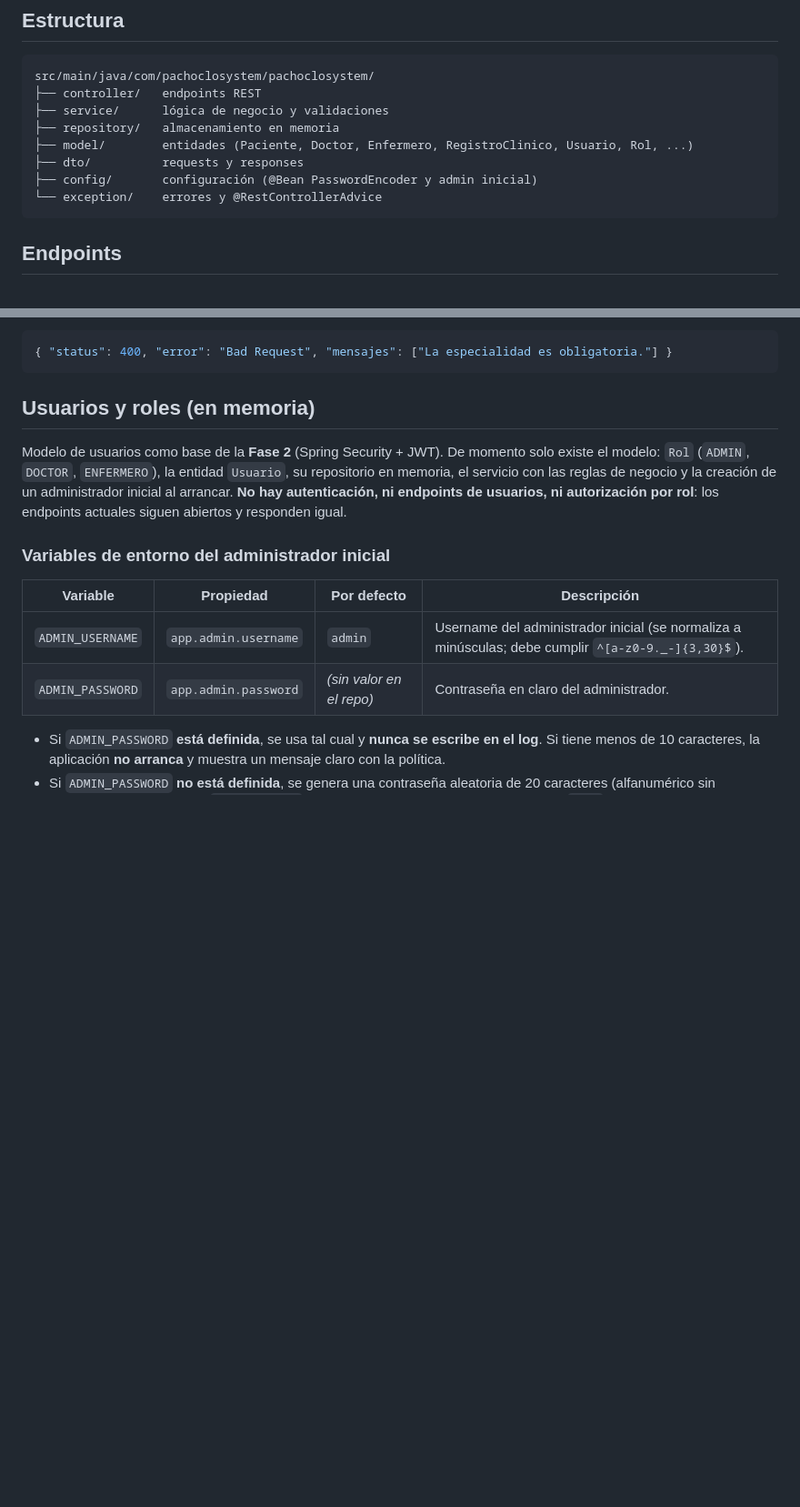
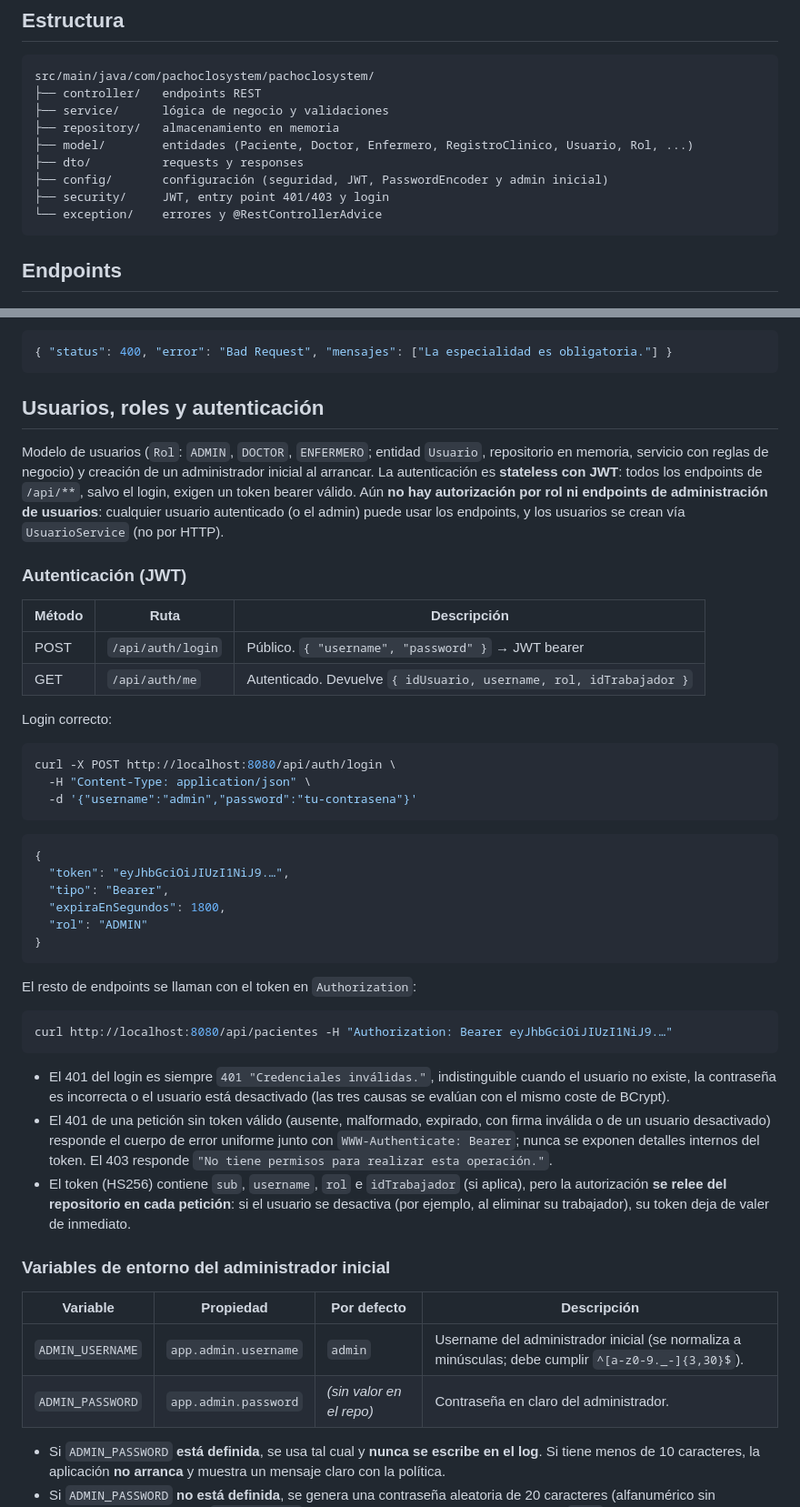
Before and after one commit to Manuel-Posada/PachocloSystem, a Markdown page: PachocloSystem/README.md, 2 parts joined by grey strips. Shown at 91% size. Drawn GitHub-style; blank space fills up the shorter version.

Commit message:
docs: documenta la autenticación JWT, sus variables de entorno y la cascada
Sección 'Autenticación (JWT)': login público, /api/auth/me, uso del token
bearer, mensajes uniformes de 401/403, revalidación por petición del
repositorio y variable JWT_SECRET (mín. 32 bytes; clave aleatoria con un
único WARN sin el valor si falta).

````diff
--- a/PachocloSystem/README.md
+++ b/PachocloSystem/README.md
@@ -33,7 +33,8 @@ src/main/java/com/pachoclosystem/pachoclosystem/
 ├── repository/   almacenamiento en memoria
 ├── model/        entidades (Paciente, Doctor, Enfermero, RegistroClinico, Usuario, Rol, ...)
 ├── dto/          requests y responses
-├── config/       configuración (@Bean PasswordEncoder y admin inicial)
+├── config/       configuración (seguridad, JWT, PasswordEncoder y admin inicial)
+├── security/     JWT, entry point 401/403 y login
 └── exception/    errores y @RestControllerAdvice
 ```
 
@@ -97,14 +98,58 @@ Los errores devuelven un cuerpo uniforme:
 { "status": 400, "error": "Bad Request", "mensajes": ["La especialidad es obligatoria."] }
 ```
 
-## Usuarios y roles (en memoria)
+## Usuarios, roles y autenticación
 
-Modelo de usuarios como base de la **Fase 2** (Spring Security + JWT). De momento
-solo existe el modelo: `Rol` (`ADMIN`, `DOCTOR`, `ENFERMERO`), la entidad
-`Usuario`, su repositorio en memoria, el servicio con las reglas de negocio y la
-creación de un administrador inicial al arrancar. **No hay autenticación, ni
-endpoints de usuarios, ni autorización por rol**: los endpoints actuales siguen
-abiertos y responden igual.
+Modelo de usuarios (`Rol`: `ADMIN`, `DOCTOR`, `ENFERMERO`; entidad `Usuario`,
+repositorio en memoria, servicio con reglas de negocio) y creación de un
+administrador inicial al arrancar. La autenticación es **stateless con JWT**:
+todos los endpoints de `/api/**`, salvo el login, exigen un token bearer
+válido. Aún **no hay autorización por rol ni endpoints de administración de
+usuarios**: cualquier usuario autenticado (o el admin) puede usar los
+endpoints, y los usuarios se crean vía `UsuarioService` (no por HTTP).
+
+### Autenticación (JWT)
+
+| Método | Ruta | Descripción |
+|---|---|---|
+| POST | `/api/auth/login` | Público. `{ "username", "password" }` → JWT bearer |
+| GET | `/api/auth/me` | Autenticado. Devuelve `{ idUsuario, username, rol, idTrabajador }` |
+
+Login correcto:
+
+```bash
+curl -X POST http://localhost:8080/api/auth/login \
+  -H "Content-Type: application/json" \
+  -d '{"username":"admin","password":"tu-contrasena"}'
+```
+
+```json
+{
+  "token": "eyJhbGciOiJIUzI1NiJ9.…",
+  "tipo": "Bearer",
+  "expiraEnSegundos": 1800,
+  "rol": "ADMIN"
+}
+```
+
+El resto de endpoints se llaman con el token en `Authorization`:
+
+```bash
+curl http://localhost:8080/api/pacientes -H "Authorization: Bearer eyJhbGciOiJIUzI1NiJ9.…"
+```
+
+- El 401 del login es siempre `401 "Credenciales inválidas."`, indistinguible
+  cuando el usuario no existe, la contraseña es incorrecta o el usuario está
+  desactivado (las tres causas se evalúan con el mismo coste de BCrypt).
+- El 401 de una petición sin token válido (ausente, malformado, expirado, con
+  firma inválida o de un usuario desactivado) responde el cuerpo de error
+  uniforme junto con `WWW-Authenticate: Bearer`; nunca se exponen detalles
+  internos del token. El 403 responde `"No tiene permisos para realizar esta
+  operación."`.
+- El token (HS256) contiene `sub`, `username`, `rol` e `idTrabajador` (si
+  aplica), pero la autorización **se relee del repositorio en cada petición**:
+  si el usuario se desactiva (por ejemplo, al eliminar su trabajador), su token
+  deja de valer de inmediato.
 
 ### Variables de entorno del administrador inicial
 
````
Also changed, not shown: other parts of PachocloSystem/README.md (+19 -0 lines).
